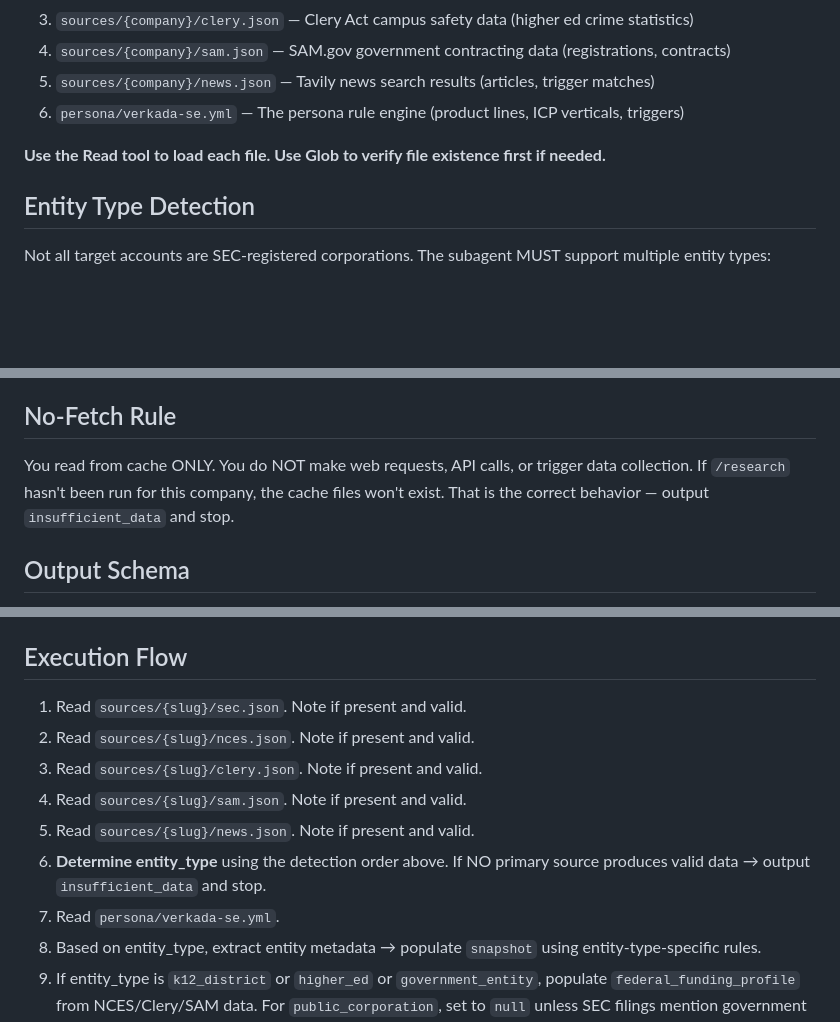
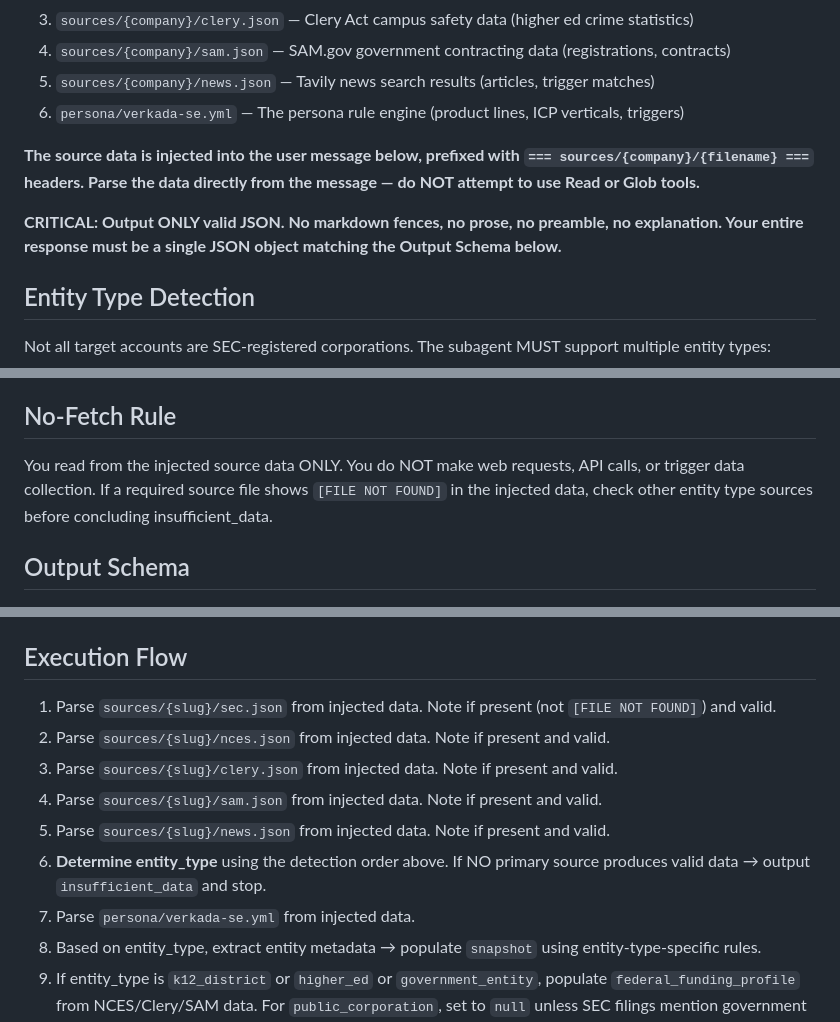
Before and after one commit to onehates/presales-research, a Markdown page: .claude/agents/company-bg.md, 3 parts joined by grey strips. GitHub-like rendering; blank space fills up the shorter version.

Commit message:
Fix company-bg: enforce strict JSON output with injected data
The integration fix for non-SEC entity fallback removed the strict JSON
output instruction. Company-bg was generating conversational responses
instead of structured JSON. Restore explicit "Output ONLY valid JSON,
no preamble, no explanation" instruction and update to parse injected
source data instead of using Read tool (which was never available).

Co-Authored-By: Claude Opus 4.6 <noreply@anthropic.com>

```diff
--- a/.claude/agents/company-bg.md
+++ b/.claude/agents/company-bg.md
@@ -20,7 +20,9 @@ You receive a company slug (e.g., `target-corporation`) via the user message. Re
 5. `sources/{company}/news.json` — Tavily news search results (articles, trigger matches)
 6. `persona/verkada-se.yml` — The persona rule engine (product lines, ICP verticals, triggers)
 
-**Use the Read tool to load each file. Use Glob to verify file existence first if needed.**
+**The source data is injected into the user message below, prefixed with `=== sources/{company}/{filename} ===` headers. Parse the data directly from the message — do NOT attempt to use Read or Glob tools.**
+
+**CRITICAL: Output ONLY valid JSON. No markdown fences, no prose, no preamble, no explanation. Your entire response must be a single JSON object matching the Output Schema below.**
 
 ## Entity Type Detection
 
@@ -39,7 +41,7 @@ Not all target accounts are SEC-registered corporations. The subagent MUST suppo
 
 ## No-Fetch Rule
 
-You read from cache ONLY. You do NOT make web requests, API calls, or trigger data collection. If `/research` hasn't been run for this company, the cache files won't exist. That is the correct behavior — output `insufficient_data` and stop.
+You read from the injected source data ONLY. You do NOT make web requests, API calls, or trigger data collection. If a required source file shows `[FILE NOT FOUND]` in the injected data, check other entity type sources before concluding insufficient_data.
 
 ## Output Schema
 
@@ -269,13 +271,13 @@ These are non-negotiable. Violating any one of them makes the output worthless.
 
 ## Execution Flow
 
-1. Read `sources/{slug}/sec.json`. Note if present and valid.
-2. Read `sources/{slug}/nces.json`. Note if present and valid.
-3. Read `sources/{slug}/clery.json`. Note if present and valid.
-4. Read `sources/{slug}/sam.json`. Note if present and valid.
-5. Read `sources/{slug}/news.json`. Note if present and valid.
+1. Parse `sources/{slug}/sec.json` from injected data. Note if present (not `[FILE NOT FOUND]`) and valid.
+2. Parse `sources/{slug}/nces.json` from injected data. Note if present and valid.
+3. Parse `sources/{slug}/clery.json` from injected data. Note if present and valid.
+4. Parse `sources/{slug}/sam.json` from injected data. Note if present and valid.
+5. Parse `sources/{slug}/news.json` from injected data. Note if present and valid.
 6. **Determine entity_type** using the detection order above. If NO primary source produces valid data → output `insufficient_data` and stop.
-7. Read `persona/verkada-se.yml`.
+7. Parse `persona/verkada-se.yml` from injected data.
 8. Based on entity_type, extract entity metadata → populate `snapshot` using entity-type-specific rules.
 9. If entity_type is `k12_district` or `higher_ed` or `government_entity`, populate `federal_funding_profile` from NCES/Clery/SAM data. For `public_corporation`, set to `null` unless SEC filings mention government contracts.
 10. Scan all available sources for leadership mentions → populate `leadership` (or `"insufficient_data"` if fewer than 2 sources mention any leader).
```
